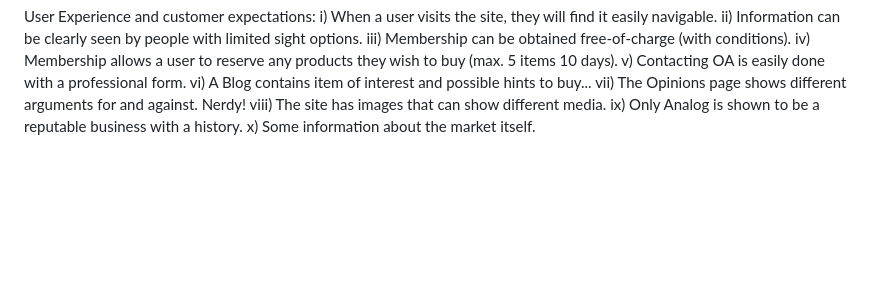
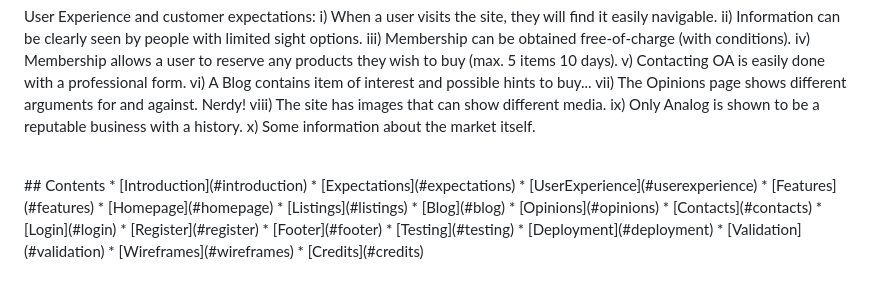
Before and after one commit to RichardJohnNowell/Only-Analog-secondhand-records-, a Markdown page: README.md, the part around the change. GitHub-like rendering; blank space fills up the shorter version.

Commit message:
added initial section links

```diff
--- a/README.md
+++ b/README.md
@@ -69,3 +69,24 @@ viii) The site has images that can show different media.
 ix) Only Analog is shown to be a reputable business with a history.
 x) Some information about the market itself.
 </p>
+<br>
+<p>
+## Contents
+* [Introduction](#introduction)
+* [Expectations](#expectations)
+* [UserExperience](#userexperience)
+* [Features](#features)
+    * [Homepage](#homepage)
+    * [Listings](#listings)
+    * [Blog](#blog)
+    * [Opinions](#opinions)
+    * [Contacts](#contacts)
+    * [Login](#login)
+    * [Register](#register)
+    * [Footer](#footer)
+* [Testing](#testing)
+* [Deployment](#deployment)
+* [Validation](#validation)
+* [Wireframes](#wireframes)
+* [Credits](#credits)
+</p>
```
